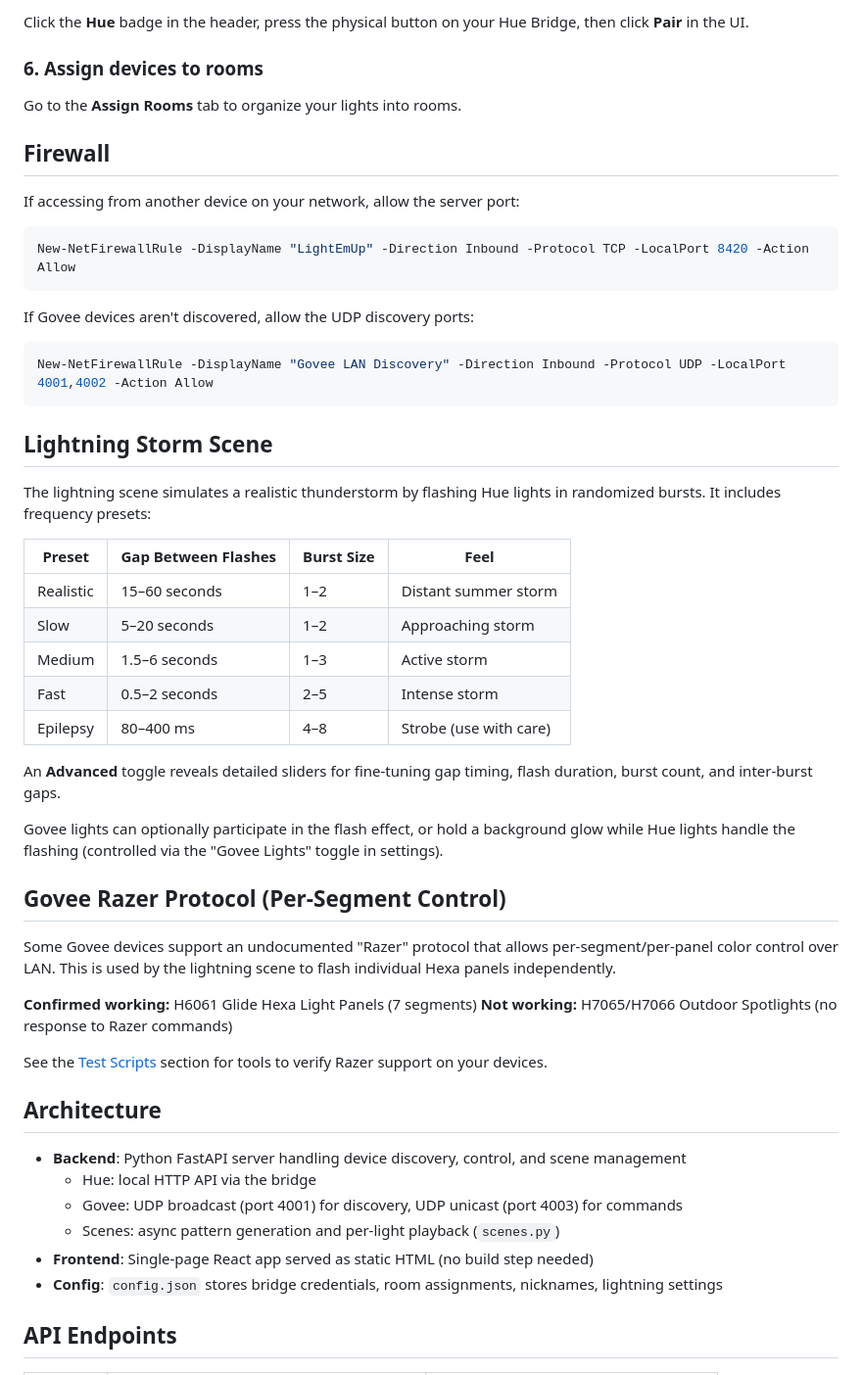
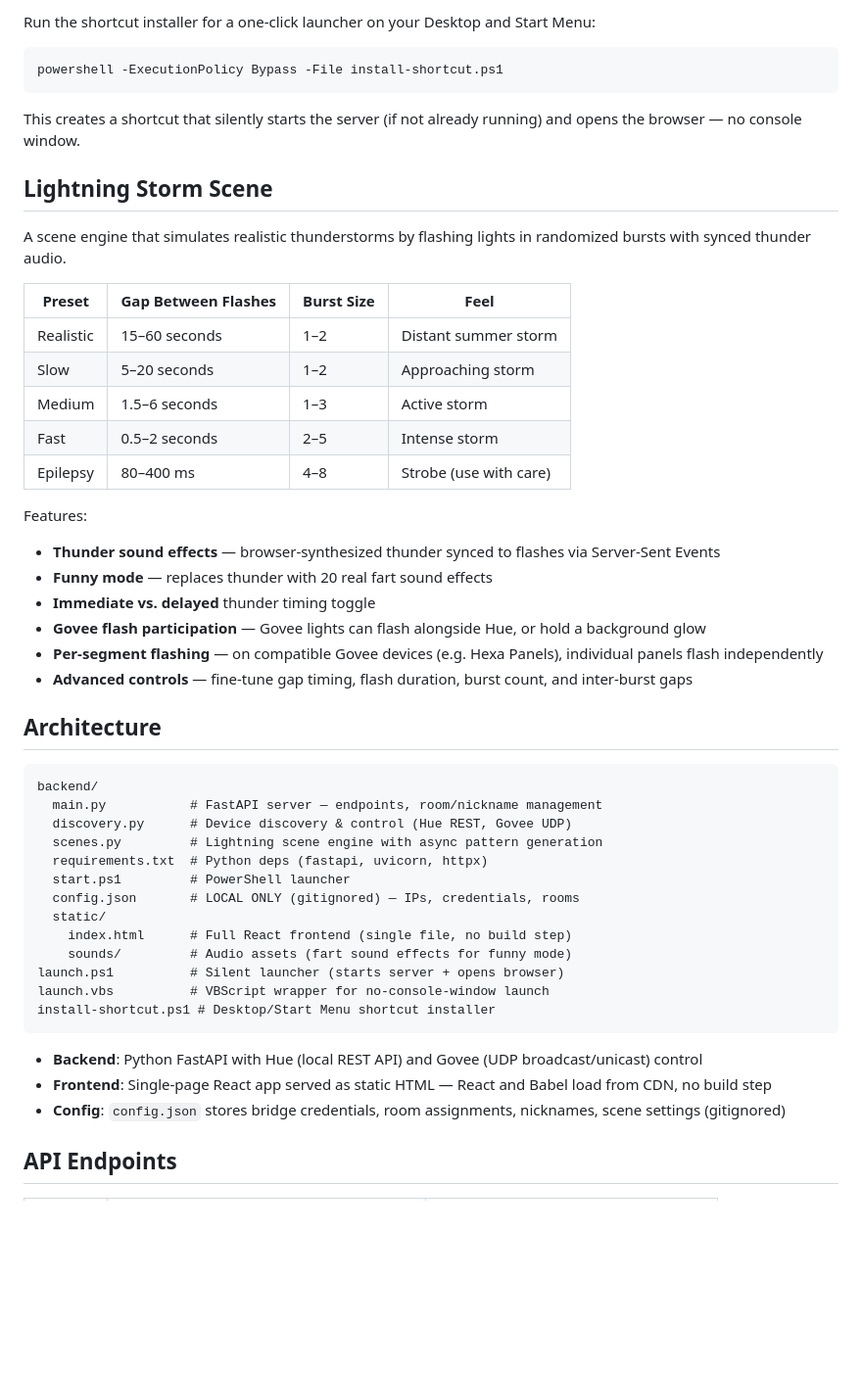
Before and after one commit to dancfuller/LightEmUp, a Markdown page: README.md, the part around one of its changes. Shown at 98% size. Rendered like a GitHub page; blank space fills up the shorter version.

````diff
--- a/README.md
+++ b/README.md
@@ -81,27 +61,15 @@ Navigate to `http://localhost:8420` in your browser.
 
-Click the **Hue** badge in the header, press the physical button on your Hue Bridge, then click **Pair** in the UI.
-
-### 6. Assign devices to rooms
-
-Go to the **Assign Rooms** tab to organize your lights into rooms.
-
-## Firewall
-
-If accessing from another device on your network, allow the server port:
+Run the shortcut installer for a one-click launcher on your Desktop and Start Menu:
 
 ```powershell
-New-NetFirewallRule -DisplayName "LightEmUp" -Direction Inbound -Protocol TCP -LocalPort 8420 -Action Allow
+powershell -ExecutionPolicy Bypass -File install-shortcut.ps1
 ```
 
-If Govee devices aren't discovered, allow the UDP discovery ports:
-
-```powershell
-New-NetFirewallRule -DisplayName "Govee LAN Discovery" -Direction Inbound -Protocol UDP -LocalPort 4001,4002 -Action Allow
-```
+This creates a shortcut that silently starts the server (if not already running) and opens the browser — no console window.
 
 ## Lightning Storm Scene
 
-The lightning scene simulates a realistic thunderstorm by flashing Hue lights in randomized bursts. It includes frequency presets:
+A scene engine that simulates realistic thunderstorms by flashing lights in randomized bursts with synced thunder audio.
 
 | Preset      | Gap Between Flashes | Burst Size | Feel                    |
 |-------------|---------------------|------------|-------------------------|
@@ -111,27 +79,35 @@ The lightning scene simulates a realistic thunderstorm by flashing Hue lights in
 | Fast        | 0.5–2 seconds       | 2–5        | Intense storm           |
 | Epilepsy    | 80–400 ms           | 4–8        | Strobe (use with care)  |
 
-An **Advanced** toggle reveals detailed sliders for fine-tuning gap timing, flash duration, burst count, and inter-burst gaps.
-
-Govee lights can optionally participate in the flash effect, or hold a background glow while Hue lights handle the flashing (controlled via the "Govee Lights" toggle in settings).
-
-## Govee Razer Protocol (Per-Segment Control)
-
-Some Govee devices support an undocumented "Razer" protocol that allows per-segment/per-panel color control over LAN. This is used by the lightning scene to flash individual Hexa panels independently.
-
-**Confirmed working:** H6061 Glide Hexa Light Panels (7 segments)
-**Not working:** H7065/H7066 Outdoor Spotlights (no response to Razer commands)
-
-See the [Test Scripts](#test-scripts) section for tools to verify Razer support on your devices.
+Features:
+- **Thunder sound effects** — browser-synthesized thunder synced to flashes via Server-Sent Events
+- **Funny mode** — replaces thunder with 20 real fart sound effects
+- **Immediate vs. delayed** thunder timing toggle
+- **Govee flash participation** — Govee lights can flash alongside Hue, or hold a background glow
+- **Per-segment flashing** — on compatible Govee devices (e.g. Hexa Panels), individual panels flash independently
+- **Advanced controls** — fine-tune gap timing, flash duration, burst count, and inter-burst gaps
 
 ## Architecture
 
-- **Backend**: Python FastAPI server handling device discovery, control, and scene management
-  - Hue: local HTTP API via the bridge
-  - Govee: UDP broadcast (port 4001) for discovery, UDP unicast (port 4003) for commands
-  - Scenes: async pattern generation and per-light playback (`scenes.py`)
-- **Frontend**: Single-page React app served as static HTML (no build step needed)
-- **Config**: `config.json` stores bridge credentials, room assignments, nicknames, lightning settings
+```
+backend/
+  main.py           # FastAPI server — endpoints, room/nickname management
+  discovery.py      # Device discovery & control (Hue REST, Govee UDP)
+  scenes.py         # Lightning scene engine with async pattern generation
+  requirements.txt  # Python deps (fastapi, uvicorn, httpx)
+  start.ps1         # PowerShell launcher
+  config.json       # LOCAL ONLY (gitignored) — IPs, credentials, rooms
+  static/
+    index.html      # Full React frontend (single file, no build step)
+    sounds/         # Audio assets (fart sound effects for funny mode)
+launch.ps1          # Silent launcher (starts server + opens browser)
+launch.vbs          # VBScript wrapper for no-console-window launch
+install-shortcut.ps1 # Desktop/Start Menu shortcut installer
+```
+
+- **Backend**: Python FastAPI with Hue (local REST API) and Govee (UDP broadcast/unicast) control
+- **Frontend**: Single-page React app served as static HTML — React and Babel load from CDN, no build step
+- **Config**: `config.json` stores bridge credentials, room assignments, nicknames, scene settings (gitignored)
 
 ## API Endpoints
 
````
Also changed, not shown: other parts of README.md (+82 -87 lines).
